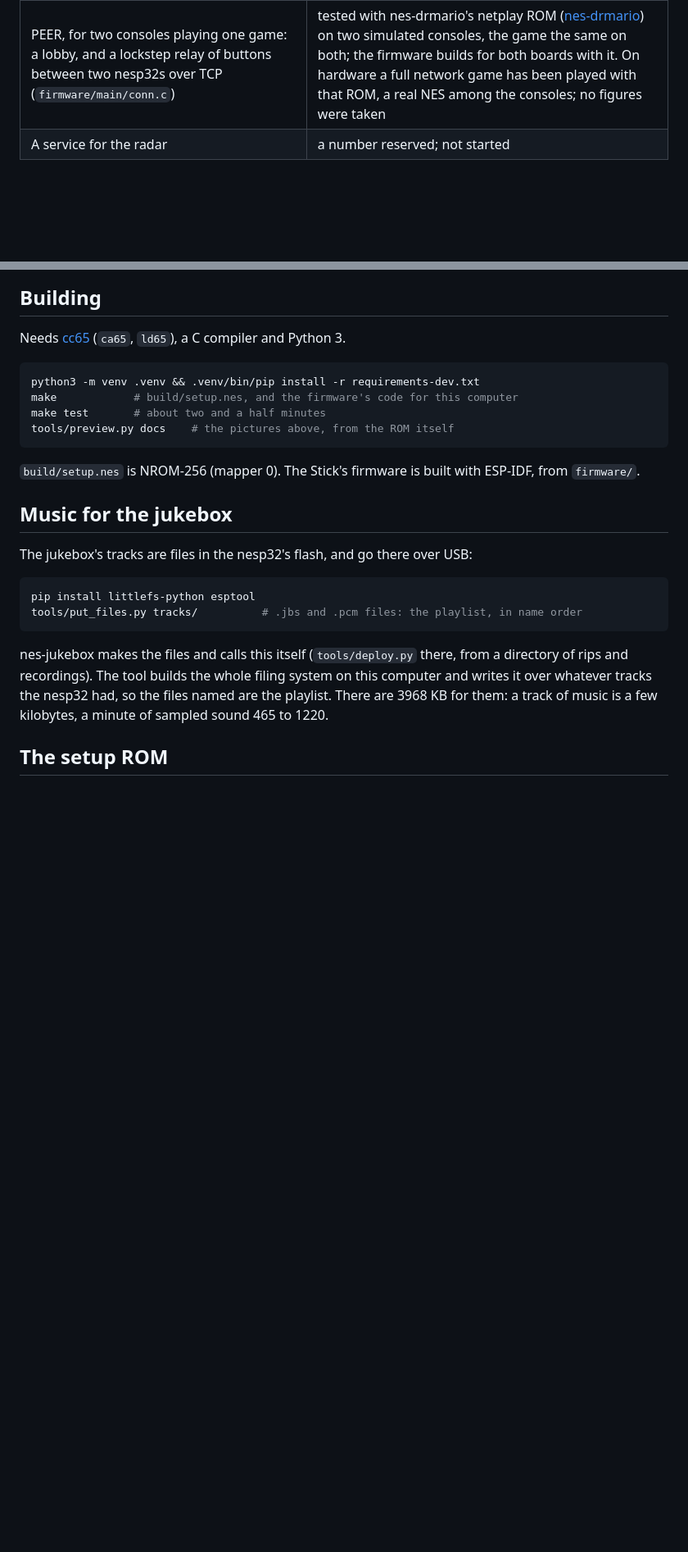
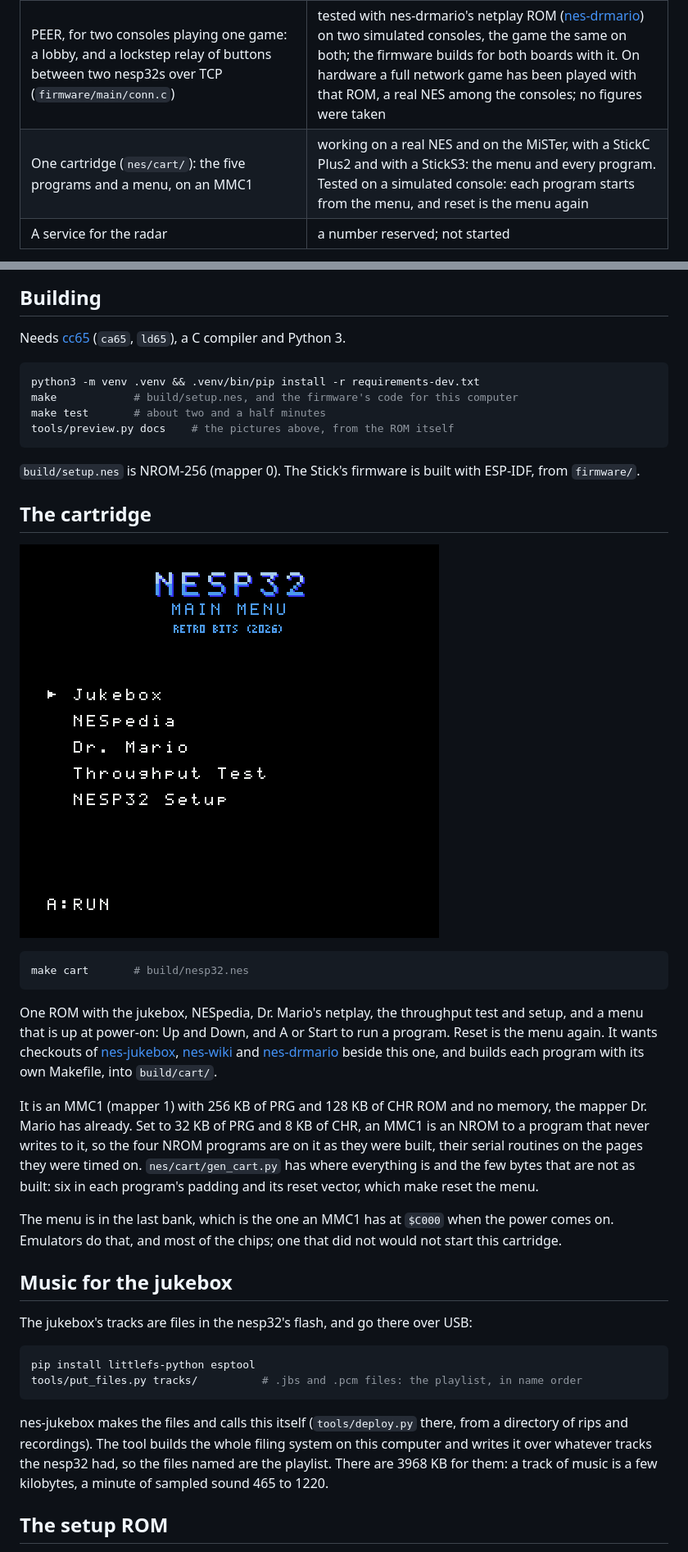
Before and after one commit to Armitage64/nesp32, a Markdown page: README.md, 2 parts joined by grey strips. Shown at 82% size. Rendered like a GitHub page; pictures changed too: docs/cart-menu.png (added); blank space fills up the shorter version.

````diff
--- a/README.md
+++ b/README.md
@@ -42,6 +43,7 @@ full game with a real NES among its consoles.
 | JUKE, the jukebox's service: the playlist as a stream, the buttons, sampled sound through RAW | working on a StickS3 with the jukebox's ROM ([nes-jukebox](../nes-jukebox)) on the MiSTer; tested with that ROM on a simulated console |
 | The nesp32's files: the jukebox's tracks, in LittleFS (`firmware/main/store.c`, `tools/put_files.py`) | working on a StickS3: tracks written over USB are found and played |
 | PEER, for two consoles playing one game: a lobby, and a lockstep relay of buttons between two nesp32s over TCP (`firmware/main/conn.c`) | tested with nes-drmario's netplay ROM ([nes-drmario](../nes-drmario)) on two simulated consoles, the game the same on both; the firmware builds for both boards with it. On hardware a full network game has been played with that ROM, a real NES among the consoles; no figures were taken |
+| One cartridge (`nes/cart/`): the five programs and a menu, on an MMC1 | working on a real NES and on the MiSTer, with a StickC Plus2 and with a StickS3: the menu and every program. Tested on a simulated console: each program starts from the menu, and reset is the menu again |
 | A service for the radar | a number reserved; not started |
 
 NESpedia runs on it: a search typed on the console is fetched over HTTPS
@@ -63,6 +65,33 @@ tools/preview.py docs    # the pictures above, from the ROM itself
 
 `build/setup.nes` is NROM-256 (mapper 0). The Stick's firmware is built
 with ESP-IDF, from `firmware/`.
+
+## The cartridge
+
+![The cartridge's menu](docs/cart-menu.png)
+
+```sh
+make cart       # build/nesp32.nes
+```
+
+One ROM with the jukebox, NESpedia, Dr. Mario's netplay, the throughput
+test and setup, and a menu that is up at power-on: Up and Down, and A or
+Start to run a program. Reset is the menu again. It wants checkouts of
+[nes-jukebox](../nes-jukebox), [nes-wiki](../nes-wiki) and
+[nes-drmario](../nes-drmario) beside this one, and builds each program with
+its own Makefile, into `build/cart/`.
+
+It is an MMC1 (mapper 1) with 256 KB of PRG and 128 KB of CHR ROM and no
+memory, the mapper Dr. Mario has already. Set to 32 KB of PRG and 8 KB of
+CHR, an MMC1 is an NROM to a program that never writes to it, so the four
+NROM programs are on it as they were built, their serial routines on the
+pages they were timed on. `nes/cart/gen_cart.py` has where everything is
+and the few bytes that are not as built: six in each program's padding and
+its reset vector, which make reset the menu.
+
+The menu is in the last bank, which is the one an MMC1 has at `$C000` when
+the power comes on. Emulators do that, and most of the chips; one that did
+not would not start this cartridge.
 
 ## Music for the jukebox
 
````
Also changed, not shown: other parts of README.md (+11 -9 lines), firmware/README.md (+10 -6 lines), 9 other files.
